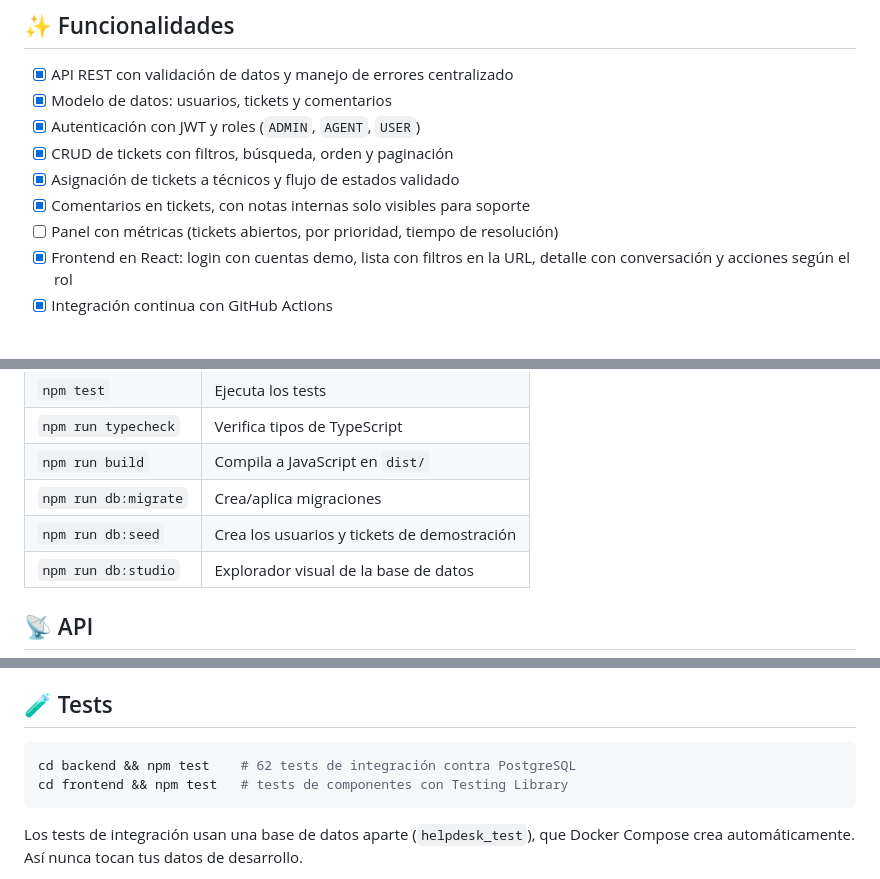
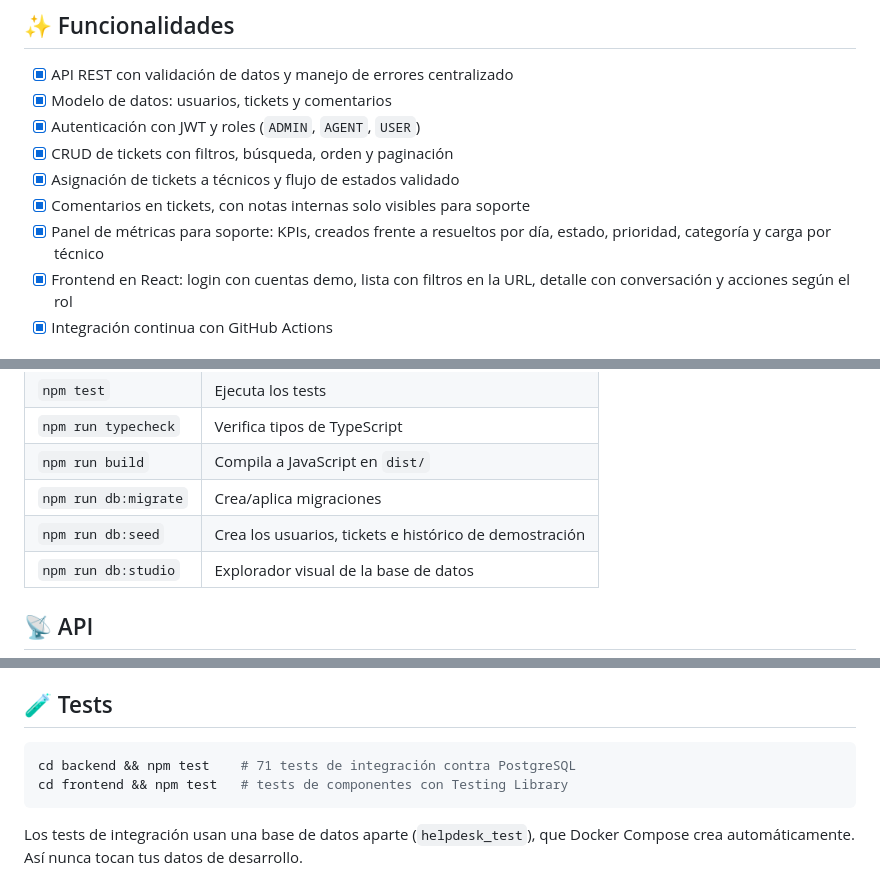
Before and after one commit to Nicolasdkr/helpdesk-lite, a Markdown page: README.md, 3 parts joined by grey strips. Drawn GitHub-style.

Commit message:
docs: add dashboard screenshot, metrics endpoint and seed history notes
Co-Authored-By: Claude Opus 5.5 <noreply@anthropic.com>

````diff
--- a/README.md
+++ b/README.md
@@ -39,7 +46,7 @@
 - [x] CRUD de tickets con filtros, búsqueda, orden y paginación
 - [x] Asignación de tickets a técnicos y flujo de estados validado
 - [x] Comentarios en tickets, con notas internas solo visibles para soporte
-- [ ] Panel con métricas (tickets abiertos, por prioridad, tiempo de resolución)
+- [x] Panel de métricas para soporte: KPIs, creados frente a resueltos por día, estado, prioridad, categoría y carga por técnico
 - [x] Frontend en React: login con cuentas demo, lista con filtros en la URL, detalle con conversación y acciones según el rol
 - [x] Integración continua con GitHub Actions
 
@@ -162,7 +171,7 @@ En `backend/`:
 | `npm run typecheck` | Verifica tipos de TypeScript |
 | `npm run build` | Compila a JavaScript en `dist/` |
 | `npm run db:migrate` | Crea/aplica migraciones |
-| `npm run db:seed` | Crea los usuarios y tickets de demostración |
+| `npm run db:seed` | Crea los usuarios, tickets e histórico de demostración |
 | `npm run db:studio` | Explorador visual de la base de datos |
 
 ## 📡 API
@@ -236,7 +246,7 @@ Todas las respuestas de error comparten el formato `{ "error": { "message": "...
 ## 🧪 Tests
 
 ```bash
-cd backend && npm test    # 62 tests de integración contra PostgreSQL
+cd backend && npm test    # 71 tests de integración contra PostgreSQL
 cd frontend && npm test   # tests de componentes con Testing Library
 ```
 
````
Also changed, not shown: other parts of README.md (+10 -0 lines), README.en.md (+13 -3 lines), docs/screenshots/dashboard-mobile.png (added), docs/screenshots/dashboard.png (added), docs/screenshots/mobile.png, docs/screenshots/new-ticket.png, docs/screenshots/ticket-detail.png, docs/screenshots/tickets-list.png.
